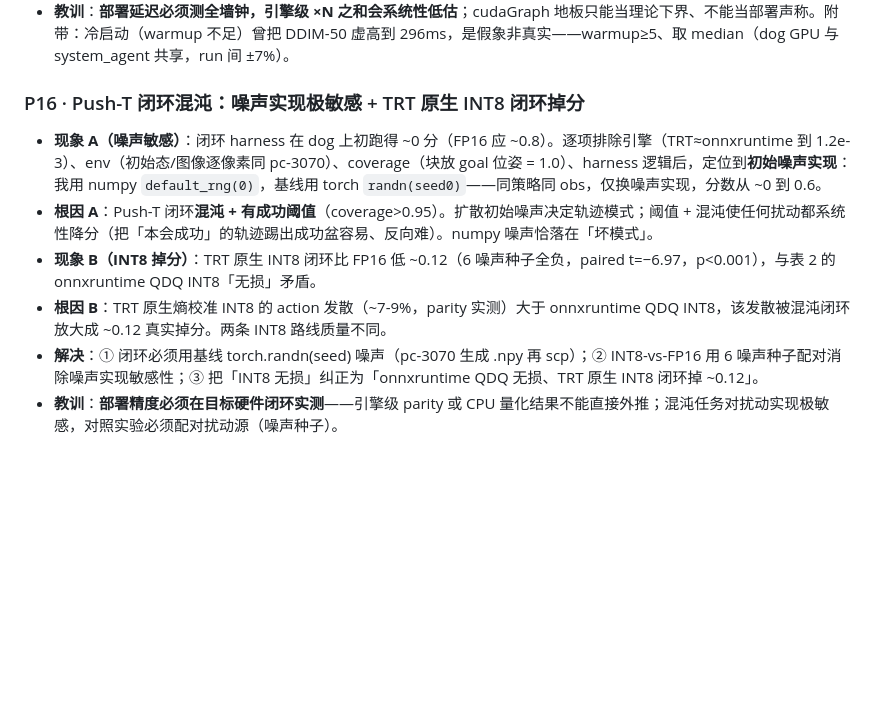
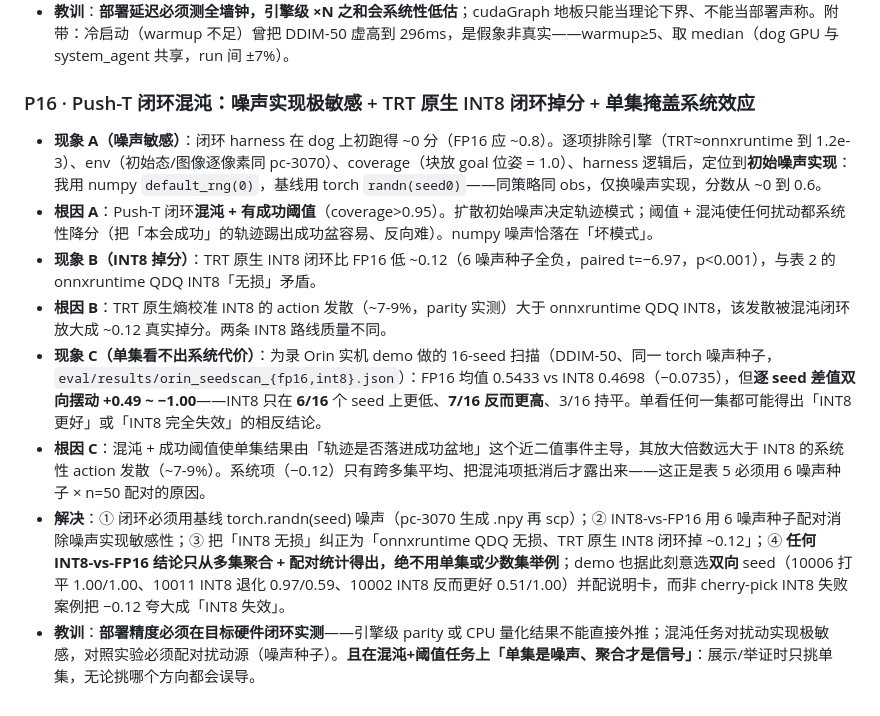
Before and after one commit to ranpin/homebot-wm, a Markdown page: docs/compression/PROBLEMS.md, the part around the change. Drawn GitHub-style; blank space fills up the shorter version.

Commit message:
docs: P16 补单集混沌掩盖系统效应
16-seed 扫描：逐 seed 差值 ±0.5~1.0 双向摆动，INT8 只 6/16 更低、7/16 反而更高。

```diff
--- a/docs/compression/PROBLEMS.md
+++ b/docs/compression/PROBLEMS.md
@@ -106,10 +106,12 @@ Diffusion Policy 是 2023 年仓库，依赖钉死在老版本，与 2026 环境
 - **解决**：ctypes 全墙钟基准 + `--diag` 分解（引擎执行占 93%、编排占 7%，SUM=143ms 闭合）+ `--tight` 紧循环对照（2.67ms/exec ≈ trtexec plain 2.43 + Python）。纠正为「10Hz 门槛只在 DDIM-16（18Hz）跨过，DDIM-50 仅 6.8Hz」。
 - **教训**：**部署延迟必须测全墙钟，引擎级 ×N 之和会系统性低估**；cudaGraph 地板只能当理论下界、不能当部署声称。附带：冷启动（warmup 不足）曾把 DDIM-50 虚高到 296ms，是假象非真实——warmup≥5、取 median（dog GPU 与 system_agent 共享，run 间 ±7%）。
 
-### P16 · Push-T 闭环混沌：噪声实现极敏感 + TRT 原生 INT8 闭环掉分
+### P16 · Push-T 闭环混沌：噪声实现极敏感 + TRT 原生 INT8 闭环掉分 + 单集掩盖系统效应
 - **现象 A（噪声敏感）**：闭环 harness 在 dog 上初跑得 ~0 分（FP16 应 ~0.8）。逐项排除引擎（TRT≈onnxruntime 到 1.2e-3）、env（初始态/图像逐像素同 pc-3070）、coverage（块放 goal 位姿 = 1.0）、harness 逻辑后，定位到**初始噪声实现**：我用 numpy `default_rng(0)`，基线用 torch `randn(seed0)`——同策略同 obs，仅换噪声实现，分数从 ~0 到 0.6。
 - **根因 A**：Push-T 闭环**混沌 + 有成功阈值**（coverage>0.95）。扩散初始噪声决定轨迹模式；阈值 + 混沌使任何扰动都系统性降分（把「本会成功」的轨迹踢出成功盆容易、反向难）。numpy 噪声恰落在「坏模式」。
 - **现象 B（INT8 掉分）**：TRT 原生 INT8 闭环比 FP16 低 ~0.12（6 噪声种子全负，paired t=−6.97，p<0.001），与表 2 的 onnxruntime QDQ INT8「无损」矛盾。
 - **根因 B**：TRT 原生熵校准 INT8 的 action 发散（~7-9%，parity 实测）大于 onnxruntime QDQ INT8，该发散被混沌闭环放大成 ~0.12 真实掉分。两条 INT8 路线质量不同。
-- **解决**：① 闭环必须用基线 torch.randn(seed) 噪声（pc-3070 生成 .npy 再 scp）；② INT8-vs-FP16 用 6 噪声种子配对消除噪声实现敏感性；③ 把「INT8 无损」纠正为「onnxruntime QDQ 无损、TRT 原生 INT8 闭环掉 ~0.12」。
-- **教训**：**部署精度必须在目标硬件闭环实测**——引擎级 parity 或 CPU 量化结果不能直接外推；混沌任务对扰动实现极敏感，对照实验必须配对扰动源（噪声种子）。
+- **现象 C（单集看不出系统代价）**：为录 Orin 实机 demo 做的 16-seed 扫描（DDIM-50、同一 torch 噪声种子，`eval/results/orin_seedscan_{fp16,int8}.json`）：FP16 均值 0.5433 vs INT8 0.4698（−0.0735），但**逐 seed 差值双向摆动 +0.49 ~ −1.00**——INT8 只在 **6/16** 个 seed 上更低、**7/16 反而更高**、3/16 持平。单看任何一集都可能得出「INT8 更好」或「INT8 完全失效」的相反结论。
+- **根因 C**：混沌 + 成功阈值使单集结果由「轨迹是否落进成功盆地」这个近二值事件主导，其放大倍数远大于 INT8 的系统性 action 发散（~7-9%）。系统项（−0.12）只有跨多集平均、把混沌项抵消后才露出来——这正是表 5 必须用 6 噪声种子 × n=50 配对的原因。
+- **解决**：① 闭环必须用基线 torch.randn(seed) 噪声（pc-3070 生成 .npy 再 scp）；② INT8-vs-FP16 用 6 噪声种子配对消除噪声实现敏感性；③ 把「INT8 无损」纠正为「onnxruntime QDQ 无损、TRT 原生 INT8 闭环掉 ~0.12」；④ **任何 INT8-vs-FP16 结论只从多集聚合 + 配对统计得出，绝不用单集或少数集举例**；demo 也据此刻意选**双向** seed（10006 打平 1.00/1.00、10011 INT8 退化 0.97/0.59、10002 INT8 反而更好 0.51/1.00）并配说明卡，而非 cherry-pick INT8 失败案例把 −0.12 夸大成「INT8 失效」。
+- **教训**：**部署精度必须在目标硬件闭环实测**——引擎级 parity 或 CPU 量化结果不能直接外推；混沌任务对扰动实现极敏感，对照实验必须配对扰动源（噪声种子）。**且在混沌+阈值任务上「单集是噪声、聚合才是信号」**：展示/举证时只挑单集，无论挑哪个方向都会误导。
```
